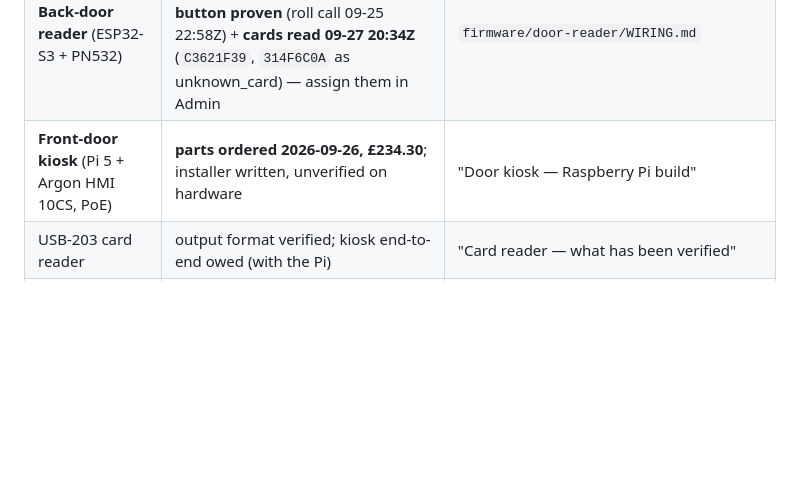
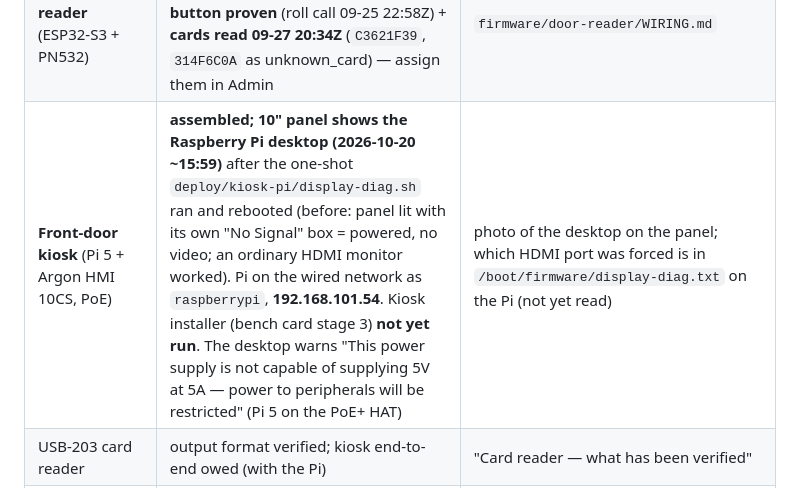
Before and after one commit to otherlands/SigninApp, a Markdown page: README.md, the part around the change. Drawn GitHub-style; blank space fills up the shorter version.

```diff
--- a/README.md
+++ b/README.md
@@ -30,7 +30,7 @@ The original one-file JSON version is preserved in git history (`git show 6eab63
 | **SharePoint copy** | built + tested against a fake; **tenant not yet configured** | `SP_*` lines |
 | **Prometheus / e-mail alerts** (llm-cluster) | rules + scrape job in repo; **deploy on platform-a owed** (`SIGNIN_ADDR=192.168.101.102 bash scripts/deploy-signin-monitoring.sh`) | platform-a reaches the server (`signin_up 1` read from it) |
 | **Back-door reader** (ESP32-S3 + PN532) | firmware flashed as `back-door-reader`; Wi-Fi + health 200 + **fire button proven** (roll call 09-25 22:58Z) + **cards read 09-27 20:34Z** (`C3621F39`, `314F6C0A` as unknown_card) — assign them in Admin | `firmware/door-reader/WIRING.md` |
-| **Front-door kiosk** (Pi 5 + Argon HMI 10CS, PoE) | **parts ordered 2026-09-26, £234.30**; installer written, unverified on hardware | "Door kiosk — Raspberry Pi build" |
+| **Front-door kiosk** (Pi 5 + Argon HMI 10CS, PoE) | **assembled; 10" panel shows the Raspberry Pi desktop (2026-10-20 ~15:59)** after the one-shot `deploy/kiosk-pi/display-diag.sh` ran and rebooted (before: panel lit with its own "No Signal" box = powered, no video; an ordinary HDMI monitor worked). Pi on the wired network as `raspberrypi`, **192.168.101.54**. Kiosk installer (bench card stage 3) **not yet run**. The desktop warns "This power supply is not capable of supplying 5V at 5A — power to peripherals will be restricted" (Pi 5 on the PoE+ HAT) | photo of the desktop on the panel; which HDMI port was forced is in `/boot/firmware/display-diag.txt` on the Pi (not yet read) |
 | USB-203 card reader | output format verified; kiosk end-to-end owed (with the Pi) | "Card reader — what has been verified" |
 | DHCP reservation for `.101.102` | owed (UniFi) | keeps `/etc/hosts` on platform-a true |
 
```
Also changed, not shown: docs/pi-kiosk-bench-card.md (+1 -1 lines).
